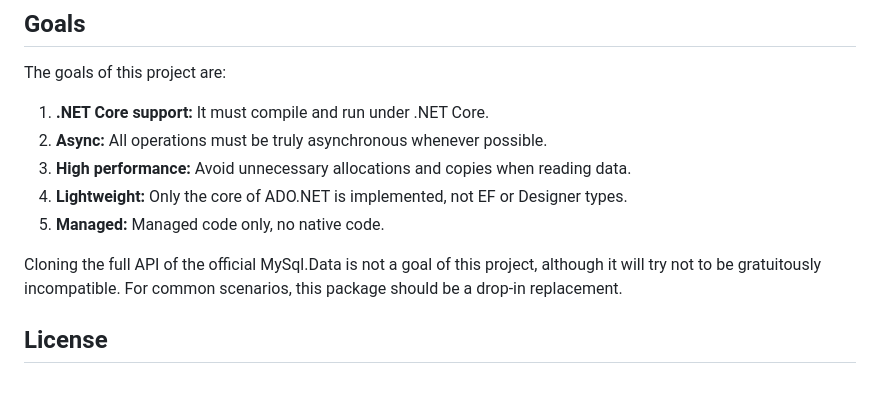
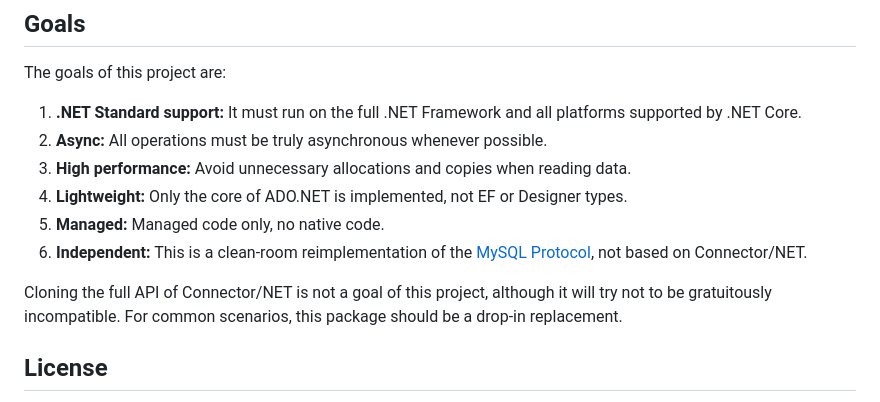
Before and after one commit to mysql-net/MySqlConnector, a Markdown page: README.md, the part around one of its changes. Drawn GitHub-style.

```diff
--- a/README.md
+++ b/README.md
@@ -50,13 +70,14 @@ To run the side-by-side tests, see [the instructions](tests/README.md).
 
 The goals of this project are:
 
-1. **.NET Core support:** It must compile and run under .NET Core.
+1. **.NET Standard support:** It must run on the full .NET Framework and all platforms supported by .NET Core.
 2. **Async:** All operations must be truly asynchronous whenever possible.
 3. **High performance:** Avoid unnecessary allocations and copies when reading data.
 4. **Lightweight:** Only the core of ADO.NET is implemented, not EF or Designer types.
 5. **Managed:** Managed code only, no native code.
+6. **Independent:** This is a clean-room reimplementation of the [MySQL Protocol](https://dev.mysql.com/doc/internals/en/client-server-protocol.html), not based on Connector/NET.
 
-Cloning the full API of the official MySql.Data is not a goal of this project, although
+Cloning the full API of Connector/NET is not a goal of this project, although
 it will try not to be gratuitously incompatible. For common scenarios, this package should
 be a drop-in replacement.
 
```
Also changed, not shown: other parts of README.md (+35 -15 lines), docs/static/img/graph1.png (added), docs/static/img/graph2.png (added).
